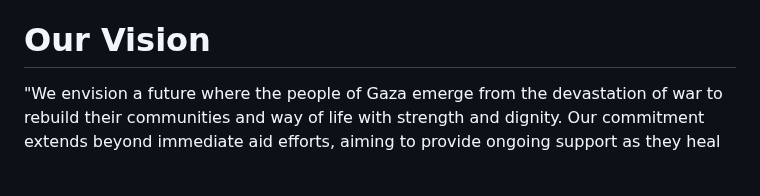
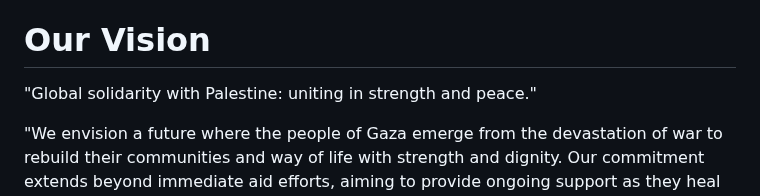
Before and after one commit to PalCollective/documentation, a Markdown page: FOUNDATIONS.md, the part around the change. Drawn GitHub-style; blank space fills up the shorter version.

```diff
--- a/FOUNDATIONS.md
+++ b/FOUNDATIONS.md
@@ -2,6 +2,8 @@
 "Our mission is to empower the people of Gaza by providing aid and facilitating connections. We stand in solidarity with the Palestinian community, believing in their inherent dignity and right to a good life. Through monetary support and connections with resources and materials, we enable individuals and families to care for themselves amidst their catastrophic circumstances. By amplifying their voices and empowering autonomy and resilience, we strive to contribute to the preservation of their rights and dignity."
 
 # Our Vision
+"Global solidarity with Palestine: uniting in strength and peace."
+
 "We envision a future where the people of Gaza emerge from the devastation of war to rebuild their communities and way of life with strength and dignity. Our commitment extends beyond immediate aid efforts, aiming to provide ongoing support as they heal and rebuild. We aspire to foster global solidarity and understanding, bridging hearts and minds between Palestinians and their supporters worldwide."
 
 # Our Core Values
```
